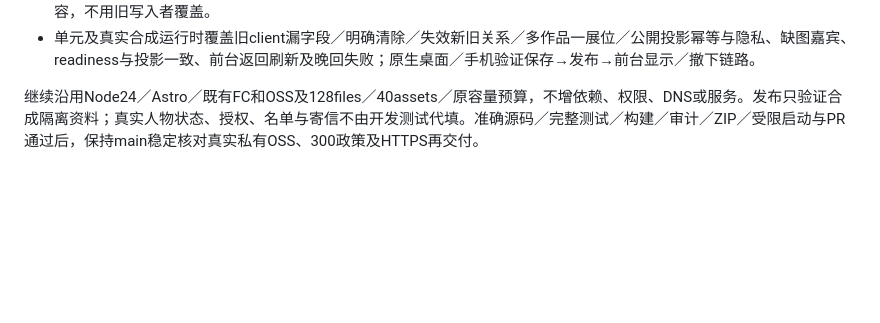
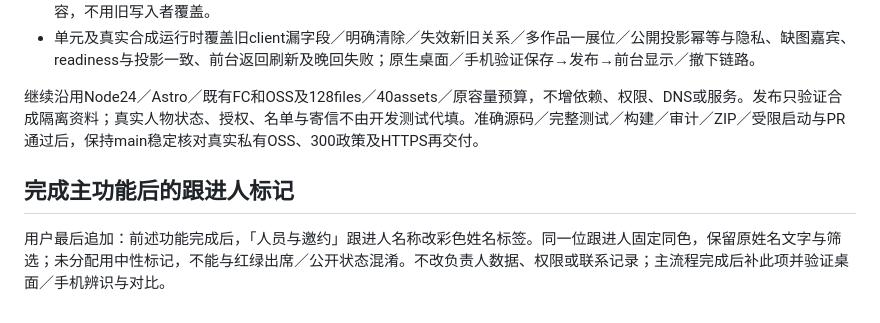
Before and after one commit to kunanli/artdicohost, a Markdown page: docs/games-publication-plan.md, the part around the change. Drawn GitHub-style; blank space fills up the shorter version.

```diff
--- a/docs/games-publication-plan.md
+++ b/docs/games-publication-plan.md
@@ -36,3 +36,7 @@
 - 单元及真实合成运行时覆盖旧client漏字段／明确清除／失效新旧关系／多作品一展位／公開投影幂等与隐私、缺图嘉宾、readiness与投影一致、前台返回刷新及晚回失败；原生桌面／手机验证保存→发布→前台显示／撤下链路。
 
 继续沿用Node24／Astro／既有FC和OSS及128files／40assets／原容量预算，不增依赖、权限、DNS或服务。发布只验证合成隔离资料；真实人物状态、授权、名单与寄信不由开发测试代填。准确源码／完整测试／构建／审计／ZIP／受限启动与PR通过后，保持main稳定核对真实私有OSS、300政策及HTTPS再交付。
+
+## 完成主功能后的跟进人标记
+
+用户最后追加：前述功能完成后，「人员与邀约」跟进人名称改彩色姓名标签。同一位跟进人固定同色，保留原姓名文字与筛选；未分配用中性标记，不能与红绿出席／公开状态混淆。不改负责人数据、权限或联系记录；主流程完成后补此项并验证桌面／手机辨识与对比。
```
Also changed, not shown: docs/admin-pages-release-2026-10-21.md (+8 -2 lines), docs/session-recovery.md (+1 -1 lines).
